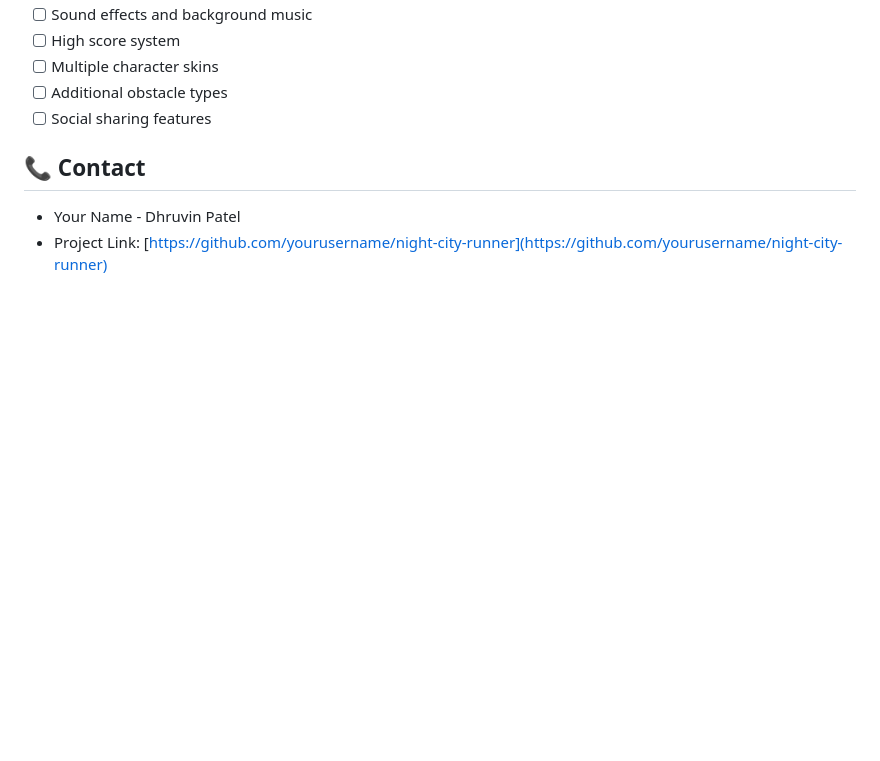
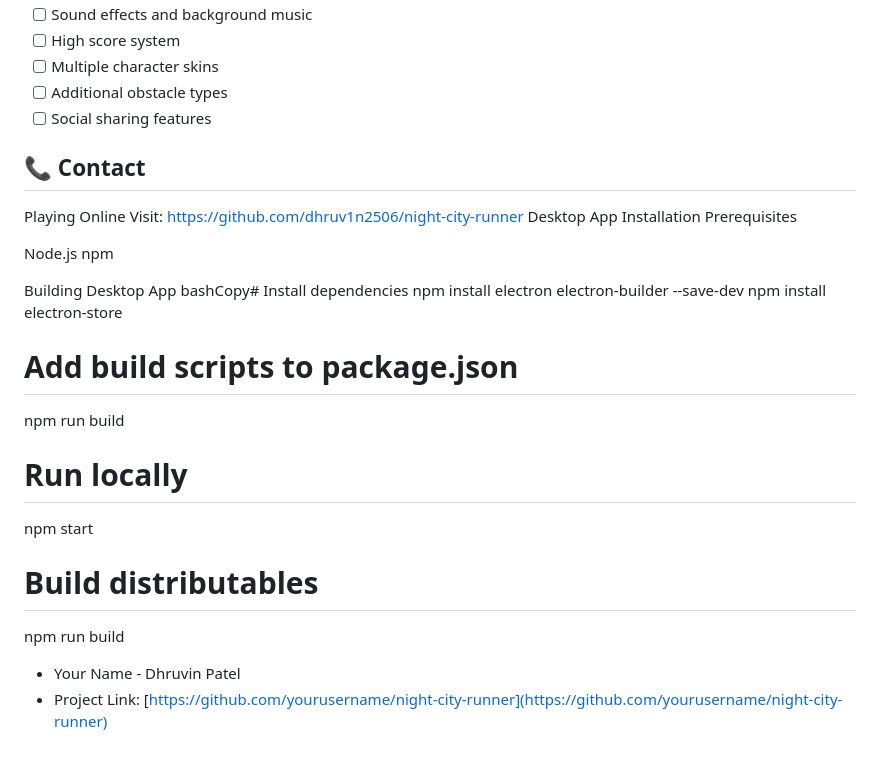
Before and after one commit to dhruvin2506/night-city-runner, a Markdown page: README.md, the part around the change. Rendered like a GitHub page; blank space fills up the shorter version.

```diff
--- a/README.md
+++ b/README.md
@@ -140,6 +140,27 @@ This project is licensed under the MIT License - see the LICENSE file for detail
 - [ ] Social sharing features
 
 ## 📞 Contact
+Playing Online
+Visit: https://github.com/dhruv1n2506/night-city-runner
+Desktop App Installation
+Prerequisites
+
+Node.js
+npm
+
+Building Desktop App
+bashCopy# Install dependencies
+npm install electron electron-builder --save-dev
+npm install electron-store
+
+# Add build scripts to package.json
+npm run build
+
+# Run locally
+npm start
+
+# Build distributables
+npm run build
 
 - Your Name - Dhruvin Patel
 - Project Link: [https://github.com/yourusername/night-city-runner](https://github.com/yourusername/night-city-runner)
```
